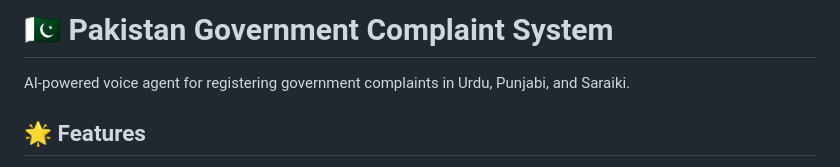
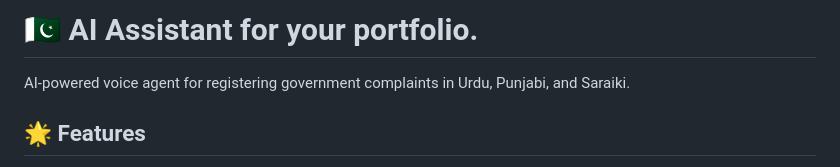
Before and after one commit to ranajunaid001/junaid-voice-assistant, a Markdown page: README.md, the part around the change. GitHub-like rendering.

```diff
--- a/README.md
+++ b/README.md
@@ -1,4 +1,4 @@
-# 🇵🇰 Pakistan Government Complaint System
+# 🇵🇰 AI Assistant for your portfolio.
 
 AI-powered voice agent for registering government complaints in Urdu, Punjabi, and Saraiki.
 
```
